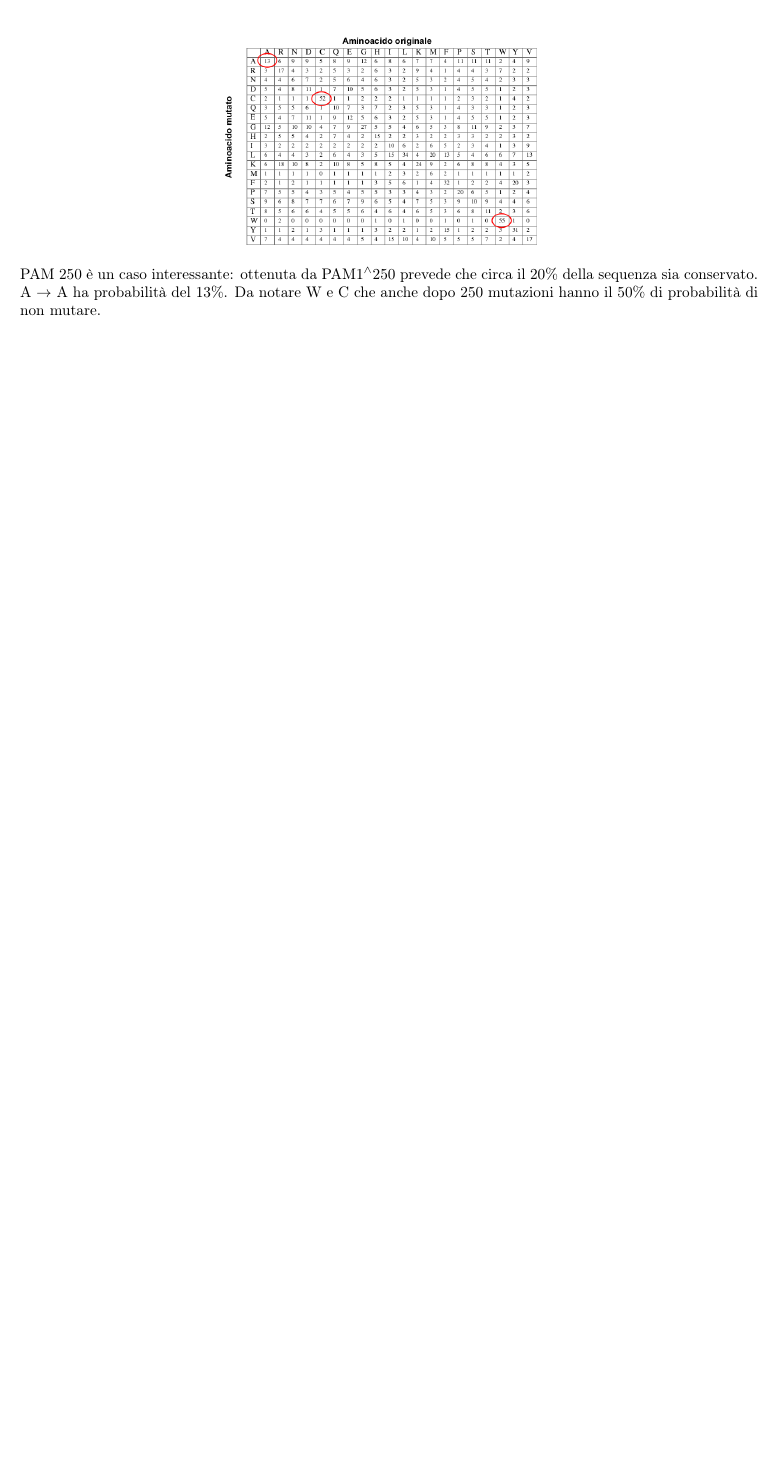
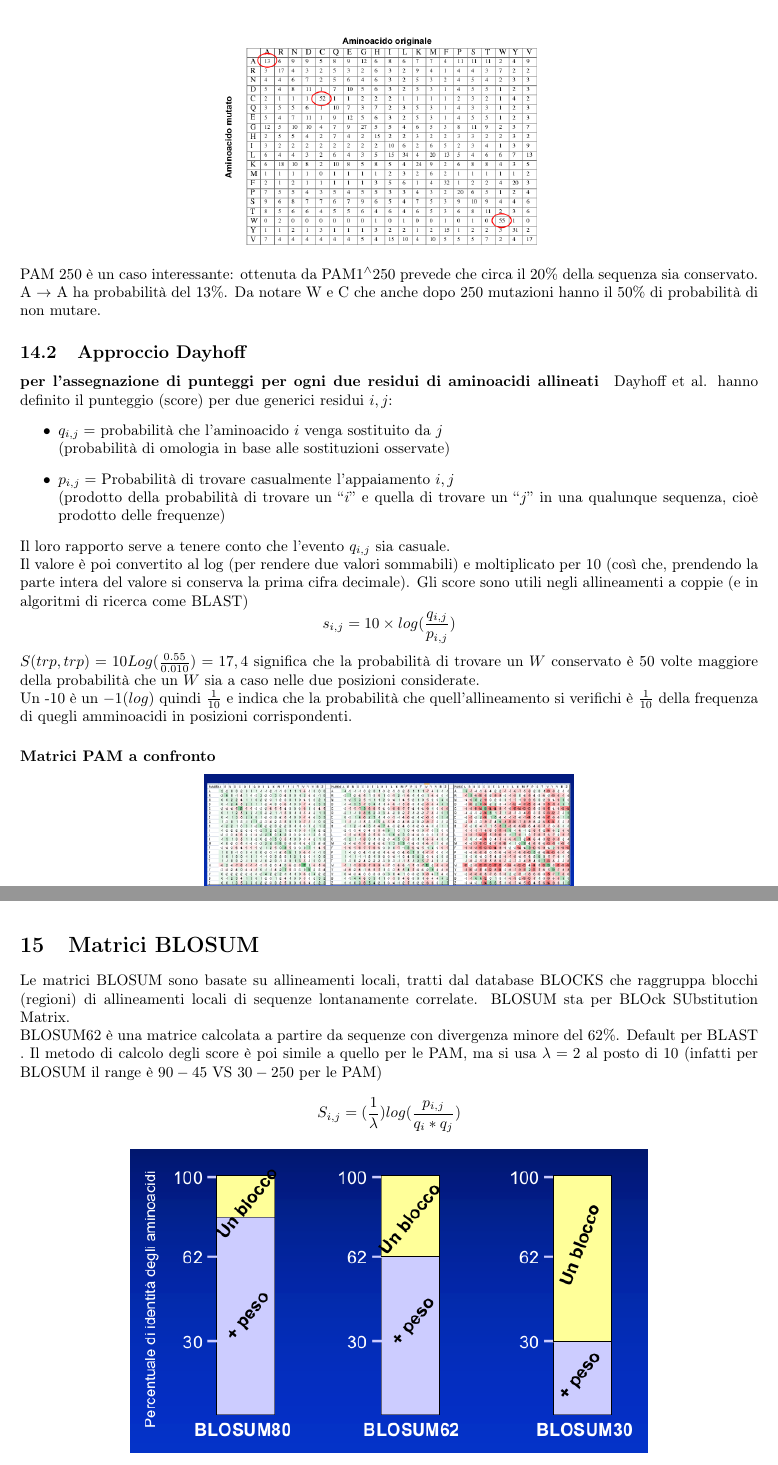
Before and after one commit to ChiaraSolito/IIIANNO_UniVr, a LaTeX document (Laboratorio di Bioinformatica/Modulo 1/DispenseLaboratorioBioinfo.tex): part of page 41 of 46 before the commit and two parts of pages 41 and 43 of 49 after it, the two joined at a grey line, cut so that both start at the same text, the shorter picture padded with empty space. Compiled offline with pdfLaTeX.

Commit message:
fine lez. 4

```diff
--- a/Laboratorio di Bioinformatica/Modulo 1/DispenseLaboratorioBioinfo.tex
+++ b/Laboratorio di Bioinformatica/Modulo 1/DispenseLaboratorioBioinfo.tex
@@ -1285,3 +1285,29 @@ probabilità converge alla frequenza osservata
 PAM 250 è un caso interessante: ottenuta da PAM1$^\wedge$250 prevede che circa il 20\%
 della sequenza sia conservato. A $ \rightarrow$ A ha probabilità del 13\%. Da notare W e C che
 anche dopo 250 mutazioni hanno il 50\% di probabilità di non mutare.
+\subsection{Approccio Dayhoff}
+\paragraph{per l'assegnazione di punteggi per ogni due residui di aminoacidi allineati}
+Dayhoff et al. hanno definito il punteggio (score) per due generici
+residui $i,j$:
+\begin{itemize}
+    \item $q_{i,j} = $ probabilità che l’aminoacido $i$ venga sostituito da $j$\\(probabilità di omologia in base alle sostituzioni osservate)
+    \item $p_{i,j} = $ Probabilità di trovare casualmente l’appaiamento $i,j$\\(prodotto della probabilità di trovare un “$i$” e quella di trovare un “$j$” in una
+    qualunque sequenza, cioè prodotto delle frequenze)
+\end{itemize}
+Il loro rapporto serve a tenere conto che l’evento $q_{i,j}$
+sia casuale.\\
+Il valore è poi convertito al log (per rendere due valori sommabili) e moltiplicato
+per 10 (così che, prendendo la parte intera del valore si conserva la prima cifra
+decimale). Gli score sono utili negli allineamenti a coppie (e in algoritmi di
+ricerca come BLAST)
+$$ s_{i,j} = 10 \times log({q_{i,j}\over p_{i,j}})$$
+$S(trp,trp) = 10 Log({0.55\over 0.010}) = 17,4$ significa che la probabilità di trovare un
+$W$ conservato è 50 volte maggiore della
+probabilità che un $W$ sia a caso nelle due
+posizioni considerate.\\
+Un -10 è un $-1(log)$ quindi ${1\over 10}$ e indica che la probabilità che quell'allineamento si verifichi è ${1\over 10}$ della frequenza di quegli amminoacidi in posizioni corrispondenti.
+\paragraph{Matrici PAM a confronto}
+\begin{center}
+    \includegraphics[width=0.5\textwidth]{figures/pamconf.png}
+\end{center}
+\newpage
@@ -1287,0 +1318,12 @@ anche dopo 250 mutazioni hanno il 50\% di probabilità di non mutare.
+\section{Matrici BLOSUM}
+Le matrici BLOSUM sono basate su allineamenti locali, tratti
+dal database BLOCKS che raggruppa blocchi (regioni) di
+allineamenti locali di sequenze lontanamente correlate. BLOSUM sta per BLOck SUbstitution Matrix.\\
+BLOSUM62 è una matrice calcolata a partire da sequenze
+con divergenza minore del 62\%. Default per BLAST .
+Il metodo di calcolo degli score è poi simile a quello per le
+PAM, ma si usa $\lambda = 2$ al posto di 10 (infatti per BLOSUM il range è $90-45$ VS $30-250$ per le PAM)
+$$ S_{i,j} = ({1\over \lambda}) log ({p_{i,j}\over q_i * q_j})$$
+\begin{center}
+    \includegraphics[width=0.7\textwidth]{figures/blosum.png}
+\end{center}
@@ -1288 +1341,2 @@ anche dopo 250 mutazioni hanno il 50\% di probabilità di non mutare.
+\end{center}
 
```
Also changed, not shown: Laboratorio di Bioinformatica/Modulo 1/DispenseLaboratorioBioinfo.pdf, Laboratorio di Bioinformatica/Modulo 1/figures/blosum.png (added), Laboratorio di Bioinformatica/Modulo 1/figures/pamconf.png (added), Laboratorio di Bioinformatica/Modulo 1/figures/prot.png (added), Laboratorio di Bioinformatica/Modulo 1/figures/scorblosum.png (added), Laboratorio di Bioinformatica/Modulo 1/figures/twilight.png (added), Laboratorio di Bioinformatica/Modulo 1/figures/vs.png (added), Laboratorio di Bioinformatica/Modulo 1/DispenseLaboratorioBioinfo.tex (55 more changed lines), 6 other files.
